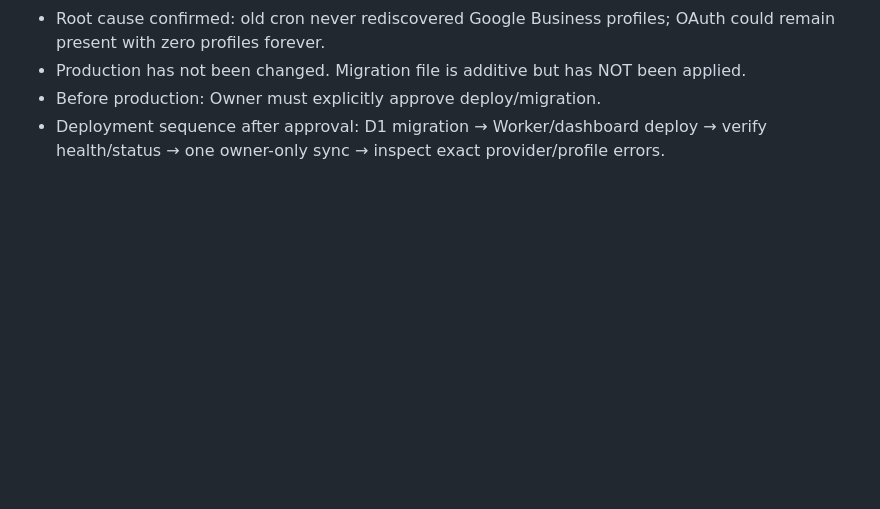
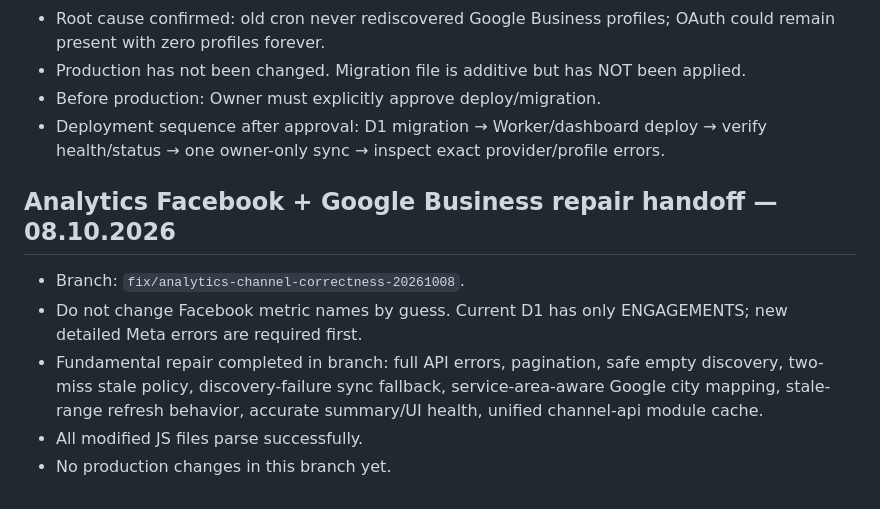
Before and after one commit to Traqnivanov/ivanov-tools, a Markdown page: WORK_CONTROLLER_HANDOFF.md, the part around the change. GitHub-like rendering; blank space fills up the shorter version.

Commit message:
Add channel correctness repair handoff

```diff
--- a/WORK_CONTROLLER_HANDOFF.md
+++ b/WORK_CONTROLLER_HANDOFF.md
@@ -76,3 +76,11 @@ Firebase правило: не прави профилактични промен
 - Production has not been changed. Migration file is additive but has NOT been applied.
 - Before production: Owner must explicitly approve deploy/migration.
 - Deployment sequence after approval: D1 migration → Worker/dashboard deploy → verify health/status → one owner-only sync → inspect exact provider/profile errors.
+
+
+## Analytics Facebook + Google Business repair handoff — 08.10.2026
+- Branch: `fix/analytics-channel-correctness-20261008`.
+- Do not change Facebook metric names by guess. Current D1 has only ENGAGEMENTS; new detailed Meta errors are required first.
+- Fundamental repair completed in branch: full API errors, pagination, safe empty discovery, two-miss stale policy, discovery-failure sync fallback, service-area-aware Google city mapping, stale-range refresh behavior, accurate summary/UI health, unified channel-api module cache.
+- All modified JS files parse successfully.
+- No production changes in this branch yet.
```
